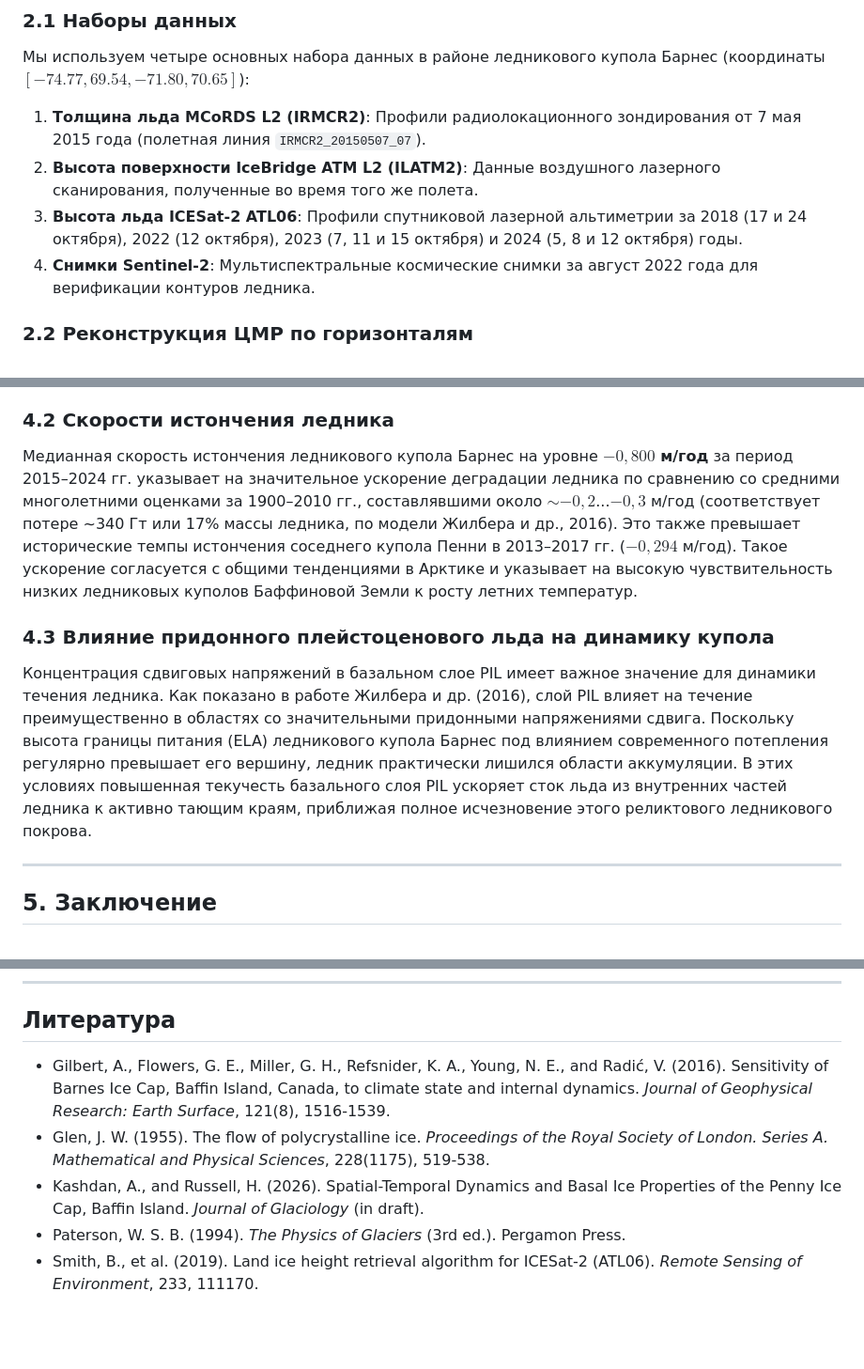
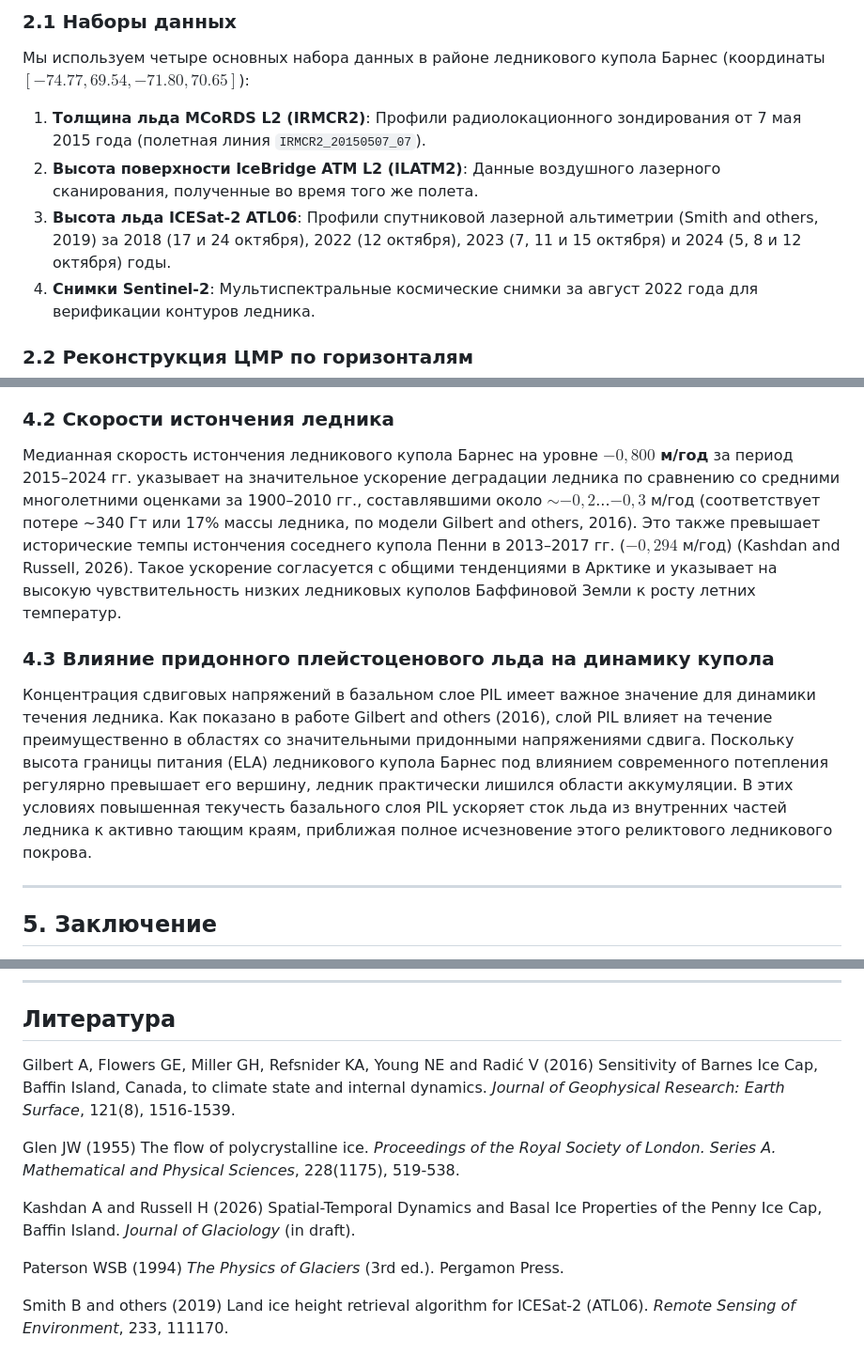
Before and after one commit to adamkashdan/barnes-geoagent, a Markdown page: manuscript_draft_v1_ru.md, 3 parts joined by grey strips. Shown at 94% size. Rendered like a GitHub page; blank space fills up the shorter version.

```diff
--- a/manuscript_draft_v1_ru.md
+++ b/manuscript_draft_v1_ru.md
@@ -38,7 +38,7 @@ $^2$ Геологическая служба Канады, Министерст
 Мы используем четыре основных набора данных в районе ледникового купола Барнес (координаты $[-74.77, 69.54, -71.80, 70.65]$):
 1. **Толщина льда MCoRDS L2 (IRMCR2)**: Профили радиолокационного зондирования от 7 мая 2015 года (полетная линия `IRMCR2_20150507_07`).
 2. **Высота поверхности IceBridge ATM L2 (ILATM2)**: Данные воздушного лазерного сканирования, полученные во время того же полета.
-3. **Высота льда ICESat-2 ATL06**: Профили спутниковой лазерной альтиметрии за 2018 (17 и 24 октября), 2022 (12 октября), 2023 (7, 11 и 15 октября) и 2024 (5, 8 и 12 октября) годы.
+3. **Высота льда ICESat-2 ATL06**: Профили спутниковой лазерной альтиметрии (Smith and others, 2019) за 2018 (17 и 24 октября), 2022 (12 октября), 2023 (7, 11 и 15 октября) и 2024 (5, 8 и 12 октября) годы.
 4. **Снимки Sentinel-2**: Мультиспектральные космические снимки за август 2022 года для верификации контуров ледника.
 
 ### 2.2 Реконструкция ЦМР по горизонталям
@@ -165,10 +165,10 @@ $$u(z) = u_b + 2 \int_0^z E(s) A \left[\rho g (H - s) \sin\alpha\right]^3 ds$$
 Медианное расхождение в $+6,81$ м между ЦМР по горизонталям и точками MCoRDS WGS84 соответствует высоте геоида в этом регионе Баффиновой Земли. Поскольку ЦМР построена относительно ортометрического датума (CGVD2013), а MCoRDS измеряет эллипсоидальные высоты, введение поправки на высоту геоида обеспечивает корректное совмещение моделей. Это подтверждает применимость оцифрованных горизонталей в качестве надежной базовой топографической основы при условии их геодезического согласования.
 
 ### 4.2 Скорости истончения ледника
-Медианная скорость истончения ледникового купола Барнес на уровне **$-0,800$ м/год** за период 2015–2024 гг. указывает на значительное ускорение деградации ледника по сравнению со средними многолетними оценками за 1900–2010 гг., составлявшими около $\sim -0,2$...$-0,3$ м/год (соответствует потере ~340 Гт или 17% массы ледника, по модели Жилбера и др., 2016). Это также превышает исторические темпы истончения соседнего купола Пенни в 2013–2017 гг. ($-0,294$ м/год). Такое ускорение согласуется с общими тенденциями в Арктике и указывает на высокую чувствительность низких ледниковых куполов Баффиновой Земли к росту летних температур.
+Медианная скорость истончения ледникового купола Барнес на уровне **$-0,800$ м/год** за период 2015–2024 гг. указывает на значительное ускорение деградации ледника по сравнению со средними многолетними оценками за 1900–2010 гг., составлявшими около $\sim -0,2$...$-0,3$ м/год (соответствует потере ~340 Гт или 17% массы ледника, по модели Gilbert and others, 2016). Это также превышает исторические темпы истончения соседнего купола Пенни в 2013–2017 гг. ($-0,294$ м/год) (Kashdan and Russell, 2026). Такое ускорение согласуется с общими тенденциями в Арктике и указывает на высокую чувствительность низких ледниковых куполов Баффиновой Земли к росту летних температур.
 
 ### 4.3 Влияние придонного плейстоценового льда на динамику купола
-Концентрация сдвиговых напряжений в базальном слое PIL имеет важное значение для динамики течения ледника. Как показано в работе Жилбера и др. (2016), слой PIL влияет на течение преимущественно в областях со значительными придонными напряжениями сдвига. Поскольку высота границы питания (ELA) ледникового купола Барнес под влиянием современного потепления регулярно превышает его вершину, ледник практически лишился области аккумуляции. В этих условиях повышенная текучесть базального слоя PIL ускоряет сток льда из внутренних частей ледника к активно тающим краям, приближая полное исчезновение этого реликтового ледникового покрова.
+Концентрация сдвиговых напряжений в базальном слое PIL имеет важное значение для динамики течения ледника. Как показано в работе Gilbert and others (2016), слой PIL влияет на течение преимущественно в областях со значительными придонными напряжениями сдвига. Поскольку высота границы питания (ELA) ледникового купола Барнес под влиянием современного потепления регулярно превышает его вершину, ледник практически лишился области аккумуляции. В этих условиях повышенная текучесть базального слоя PIL ускоряет сток льда из внутренних частей ледника к активно тающим краям, приближая полное исчезновение этого реликтового ледникового покрова.
 
 ---
 
@@ -183,8 +183,13 @@ $$u(z) = u_b + 2 \int_0^z E(s) A \left[\rho g (H - s) \sin\alpha\right]^3 ds$$
 ---
 
 ## Литература
-* Gilbert, A., Flowers, G. E., Miller, G. H., Refsnider, K. A., Young, N. E., and Radić, V. (2016). Sensitivity of Barnes Ice Cap, Baffin Island, Canada, to climate state and internal dynamics. *Journal of Geophysical Research: Earth Surface*, 121(8), 1516-1539.
-* Glen, J. W. (1955). The flow of polycrystalline ice. *Proceedings of the Royal Society of London. Series A. Mathematical and Physical Sciences*, 228(1175), 519-538.
-* Kashdan, A., and Russell, H. (2026). Spatial-Temporal Dynamics and Basal Ice Properties of the Penny Ice Cap, Baffin Island. *Journal of Glaciology* (in draft).
-* Paterson, W. S. B. (1994). *The Physics of Glaciers* (3rd ed.). Pergamon Press.
-* Smith, B., et al. (2019). Land ice height retrieval algorithm for ICESat-2 (ATL06). *Remote Sensing of Environment*, 233, 111170.
+
+Gilbert A, Flowers GE, Miller GH, Refsnider KA, Young NE and Radić V (2016) Sensitivity of Barnes Ice Cap, Baffin Island, Canada, to climate state and internal dynamics. _Journal of Geophysical Research: Earth Surface_, 121(8), 1516-1539.
+
+Glen JW (1955) The flow of polycrystalline ice. _Proceedings of the Royal Society of London. Series A. Mathematical and Physical Sciences_, 228(1175), 519-538.
+
+Kashdan A and Russell H (2026) Spatial-Temporal Dynamics and Basal Ice Properties of the Penny Ice Cap, Baffin Island. _Journal of Glaciology_ (in draft).
+
+Paterson WSB (1994) _The Physics of Glaciers_ (3rd ed.). Pergamon Press.
+
+Smith B and others (2019) Land ice height retrieval algorithm for ICESat-2 (ATL06). _Remote Sensing of Environment_, 233, 111170.
```
Also changed, not shown: other parts of manuscript_draft_v1_ru.md (+1 -1 lines), manuscript_draft_v1.md (+13 -8 lines).
